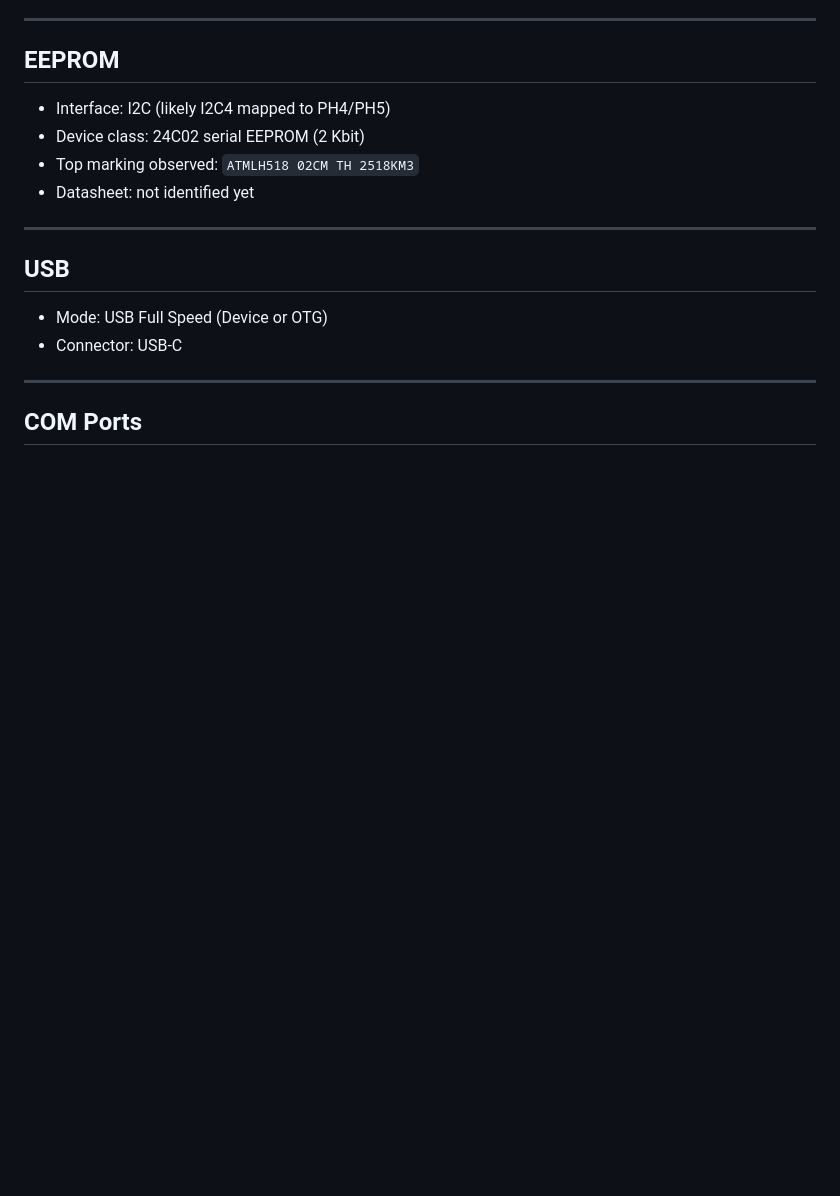
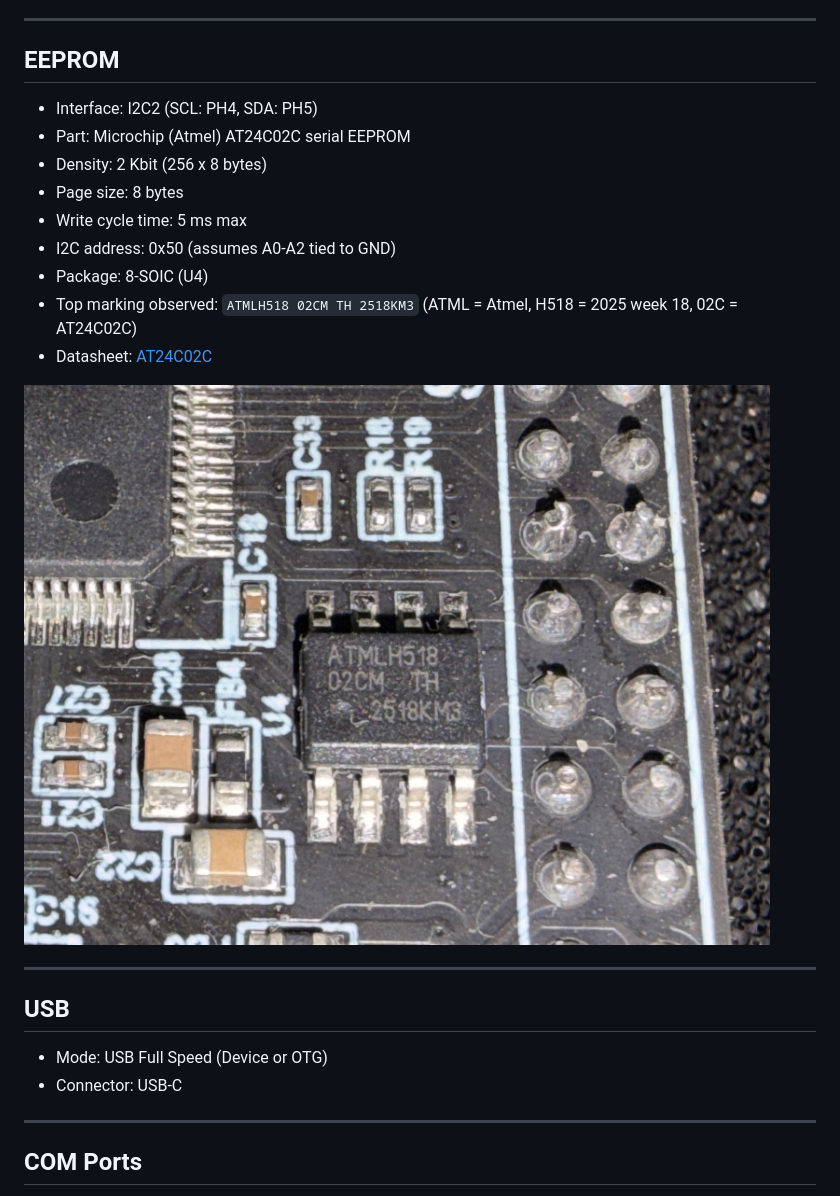
Before and after one commit to DaviVolcan/STM32H743IIT6-Core-Board, a Markdown page: docs/peripherals.md, the part around the change. Drawn GitHub-style; pictures changed too: assets/eeprom.jpg (added); blank space fills up the shorter version.

Commit message:
add EEPROM close-up photo and identify part as AT24C02C
The marking ATMLH518 / 02CM decodes to an Atmel (Microchip) AT24C02C
made in week 18 of 2025. Document its size, page size, write time and
address, and correct the bus to I2C2, since PH4/PH5 are I2C2 pins.

```diff
--- a/docs/peripherals.md
+++ b/docs/peripherals.md
@@ -33,10 +33,18 @@
 
 ## EEPROM
 
-- Interface: I2C (likely I2C4 mapped to PH4/PH5)
-- Device class: 24C02 serial EEPROM (2 Kbit)
-- Top marking observed: `ATMLH518 02CM TH 2518KM3`
-- Datasheet: not identified yet
+- Interface: I2C2 (SCL: PH4, SDA: PH5)
+- Part: Microchip (Atmel) AT24C02C serial EEPROM
+- Density: 2 Kbit (256 x 8 bytes)
+- Page size: 8 bytes
+- Write cycle time: 5 ms max
+- I2C address: 0x50 (assumes A0-A2 tied to GND)
+- Package: 8-SOIC (U4)
+- Top marking observed: `ATMLH518 02CM TH 2518KM3` (ATML = Atmel, H518 = 2025 week 18,
+  02C = AT24C02C)
+- Datasheet: [AT24C02C](https://www.microchip.com/en-us/product/at24c02c)
+
+![EEPROM U4 close-up](../assets/eeprom.jpg)
 
 
 ---
```
